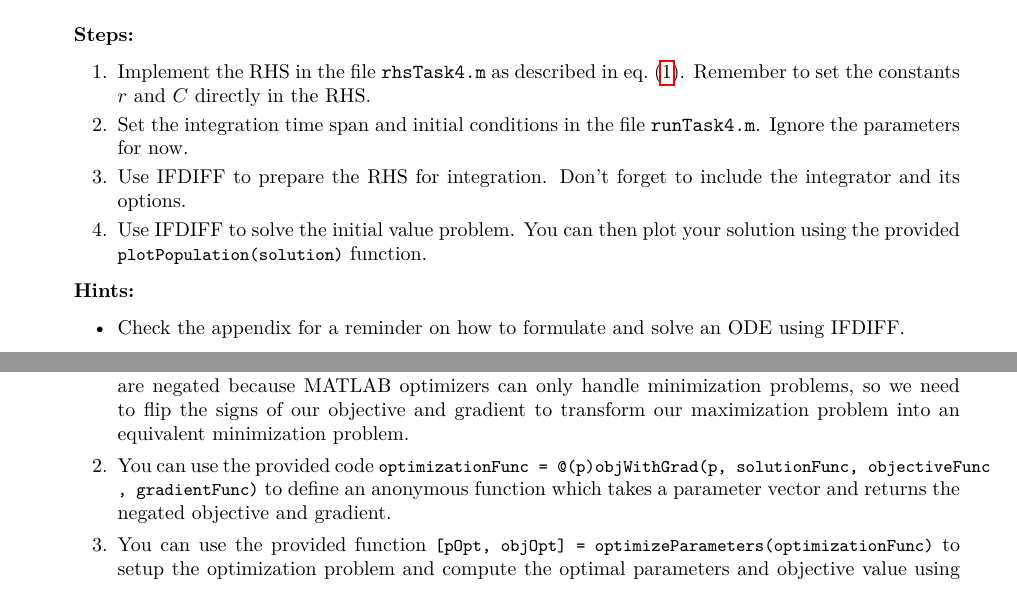
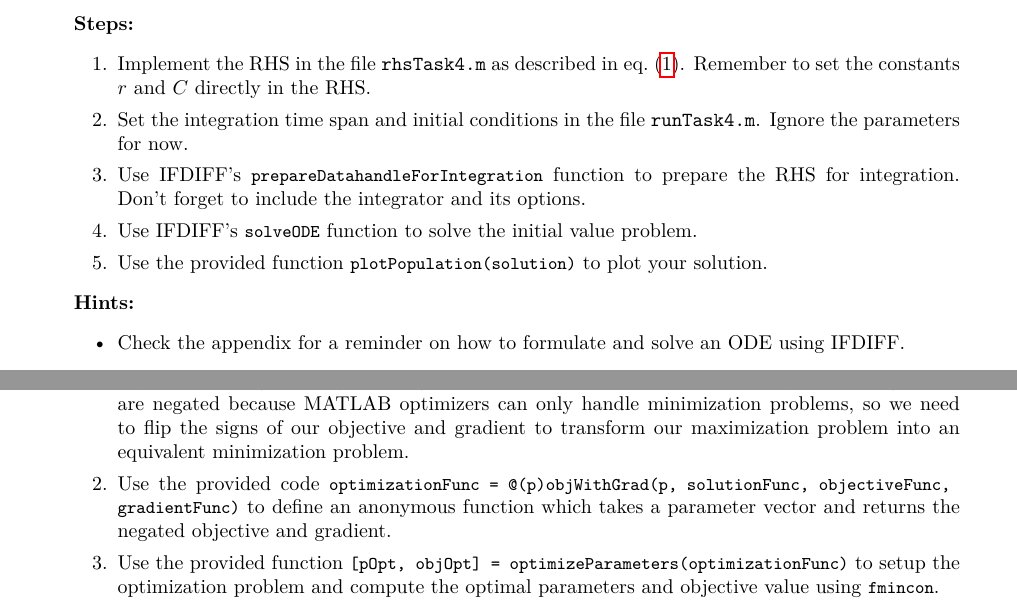
Before and after one commit to andreassommer/ifdiff, a LaTeX problem sheet (toolbox/doc/workshop/2026/exercises/exercises_main.tex, which reads toolbox/doc/workshop/2026/exercises/exercise4.tex): two parts of pages 2 and 5 of 5, joined at a grey line, cut so that both start at the same text. The pictures show the PDF file toolbox/doc/workshop/2026/exercises/exercises_main.pdf that the author committed with the source.

Commit message:
Fix wording in task 4 for exercises in workshop 2026

```diff
--- a/toolbox/doc/workshop/2026/exercises/exercise4.tex
+++ b/toolbox/doc/workshop/2026/exercises/exercise4.tex
@@ -14,8 +14,9 @@
     \begin{enumerate}[label=\arabic*.]
         \item Implement the RHS in the file \texttt{rhsTask4.m} as described in \cref{eq:fish}. Remember to set the constants $r$ and $C$ directly in the RHS.
         \item Set the integration time span and initial conditions in the file \texttt{runTask4.m}. Ignore the parameters for now.
-        \item Use IFDIFF to prepare the RHS for integration. Don't forget to include the integrator and its options.
-        \item Use IFDIFF to solve the initial value problem. You can then plot your solution using the provided \lstinline!plotPopulation(solution)! function.
+        \item Use IFDIFF's \lstinline|prepareDatahandleForIntegration| function to prepare the RHS for integration. Don't forget to include the integrator and its options.
+        \item Use IFDIFF's \lstinline|solveODE| function to solve the initial value problem.
+        \item Use the provided function \lstinline|plotPopulation(solution)| to plot your solution.
     \end{enumerate}
     \textbf{Hints:}
     \begin{itemize}
@@ -61,9 +62,9 @@
     Explain the behavior at the grid boundaries, i.e.~for $T = 0,\: T = C$ and $\alpha = 0, \:\alpha = 1$. \\ \\
     \textbf{Steps:}
     \begin{enumerate}[label=\arabic*.]
-       \item Implement the anonymous function \lstinline|solutionFunc = @(p) ...| in the file \texttt{runTask4.m}, which should take a parameter vector and use IFDIFF to compute a solution for the given parameter.
-       \item You can use the provided function \lstinline|solutionGrid = solveOnGrid(solutionFunc)| to generate a solution for each parameter in the discretization grid.
-       \item You can use the provided function \lstinline|plotPopulationGrid(solutionGrid)| to plot your solutions on a grid.
+       \item Implement the anonymous function \lstinline|solutionFunc = @(p) ...| in the file \texttt{runTask4.m}, which should take a parameter vector and use IFDIFF's \lstinline|solveODE| function to compute a solution for the given parameter.
+       \item Use the provided function \lstinline|solutionGrid = solveOnGrid(solutionFunc)| to generate a solution for each parameter in the discretization grid.
+       \item Use the provided function \lstinline|plotPopulationGrid(solutionGrid)| to plot your solutions on a grid.
     \end{enumerate}
     \textbf{Hints:}
     \begin{itemize}
@@ -87,8 +88,8 @@
     \textbf{Steps:}
     \begin{enumerate}[label=\arabic*.]
        \item Implement the anonymous function \lstinline|objectiveFunc = @(solution) ...| in the file \texttt{runTask4.m}, which should take a solution and return the value of the objective function $F$ for the given solution as described in \cref{eq:fish_objective}.
-       \item You can use the provided code \lstinline|objectiveGrid = arrayfun(objectiveFunc, solutionGrid)| to apply your objective function to each solution in the grid.
-       \item You can use the provided function \lstinline|plotObjective(solutionGrid, objectiveGrid)| to plot your objective function as a 3D surface plot.
+       \item Use the provided code \lstinline|objectiveGrid = arrayfun(objectiveFunc, solutionGrid)| to apply your objective function to each solution in the grid.
+       \item Use the provided function \lstinline|plotObjective(solutionGrid, objectiveGrid)| to plot your objective function as a 3D surface plot.
     \end{enumerate}
     \textbf{Hints:}
     \begin{itemize}
@@ -106,9 +107,9 @@
     \textbf{Steps:}
     \begin{enumerate}[label=\arabic*.]
        \item Implement the function \lstinline|g = computeGradient(datahandle, solution)| in the file \texttt{runTask4.m}, which should take a datahandle and solution and return the gradient of the objective function for the given solution as described \cref{eq:fish_gradient}.
-       \item You can use the provided code \lstinline|gradientFunc = @(solution) computeGradient(datahandle, solution)| to define an anonymous function, which takes a solution and returns the gradient.
-       \item You can use the provided code \lstinline|gradientGrid = arrayfun(gradientFunc, solutionGrid, 'UniformOutput', false)| to apply your gradient function to each solution in the grid.
-       \item You can use the provided function \lstinline|plotGradient(solutionGrid, objectiveGrid, gradientGrid)| to plot your gradients as arrows in a 3D surface plot of the objective function.
+       \item Use the provided code \lstinline|gradientFunc = @(solution) computeGradient(datahandle, solution)| to define an anonymous function, which takes a solution and returns the gradient.
+       \item Use the provided code \lstinline|gradientGrid = arrayfun(gradientFunc, solutionGrid, 'UniformOutput', false)| to apply your gradient function to each solution in the grid.
+       \item Use the provided function \lstinline|plotGradient(solutionGrid, objectiveGrid, gradientGrid)| to plot your gradients as arrows in a 3D surface plot of the objective function.
     \end{enumerate}
     \textbf{Hints:}
     \begin{itemize}
@@ -130,10 +131,10 @@
     \textbf{Steps:}
     \begin{enumerate}[label=\arabic*.]
         \item Implement the function \lstinline|[f, g] = objWithGrad(p, solutionFunc, objectiveFunc, gradientFunc)| in the file \texttt{runTask4.m}. The function should take a parameter vector and the solution, objective and gradient functions that you have implemented in the previous subtasks and return the \textit{negative} objective \lstinline|f| and gradient \lstinline|g| for the given parameters. It is crucial that the objective and gradient are negated because MATLAB optimizers can only handle minimization problems, so we need to flip the signs of our objective and gradient to transform our maximization problem into an equivalent minimization problem.
-        \item You can use the provided code \lstinline|optimizationFunc = @(p) objWithGrad(p, solutionFunc, objectiveFunc, gradientFunc)| to define an anonymous function which takes a parameter vector and returns the negated objective and gradient.
-        \item You can use the provided function \lstinline|[pOpt, objOpt] = optimizeParameters(optimizationFunc)| to setup the optimization problem and compute the optimal parameters and objective value using \lstinline|fmincon|.
+        \item Use the provided code \lstinline|optimizationFunc = @(p) objWithGrad(p, solutionFunc, objectiveFunc, gradientFunc)| to define an anonymous function which takes a parameter vector and returns the negated objective and gradient.
+        \item Use the provided function \lstinline|[pOpt, objOpt] = optimizeParameters(optimizationFunc)| to setup the optimization problem and compute the optimal parameters and objective value using \lstinline|fmincon|.
         \item Compute the solution for the optimal parameters using the function \lstinline|solutionFunc| from subtask \ref{item:task4c}.
-        \item You can use the provided function \lstinline|plotPopulation(solutionOpt)| to plot the solution for the optimal parameters.
+        \item Use the provided function \lstinline|plotPopulation(solutionOpt)| to plot the solution for the optimal parameters.
     \end{enumerate}
     \textbf{Hints:}
     \begin{itemize}
```
Also changed, not shown: toolbox/doc/workshop/2026/exercises/exercises_main.pdf.
